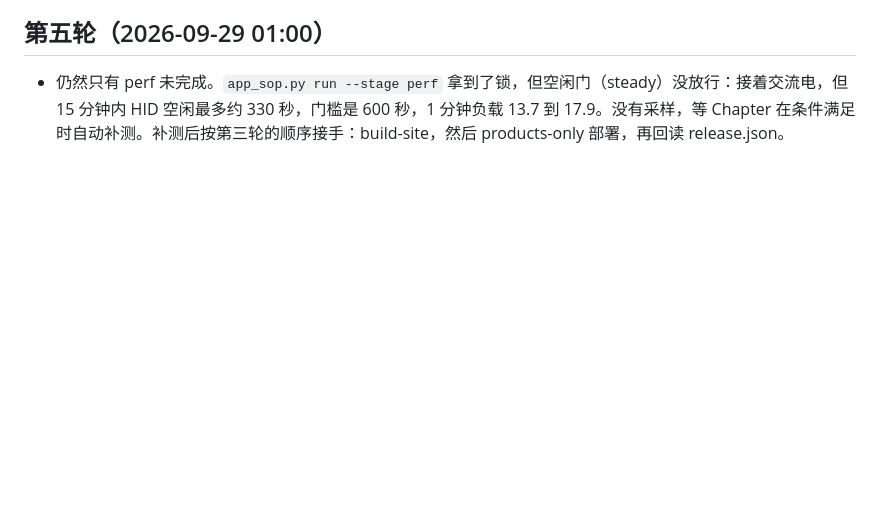
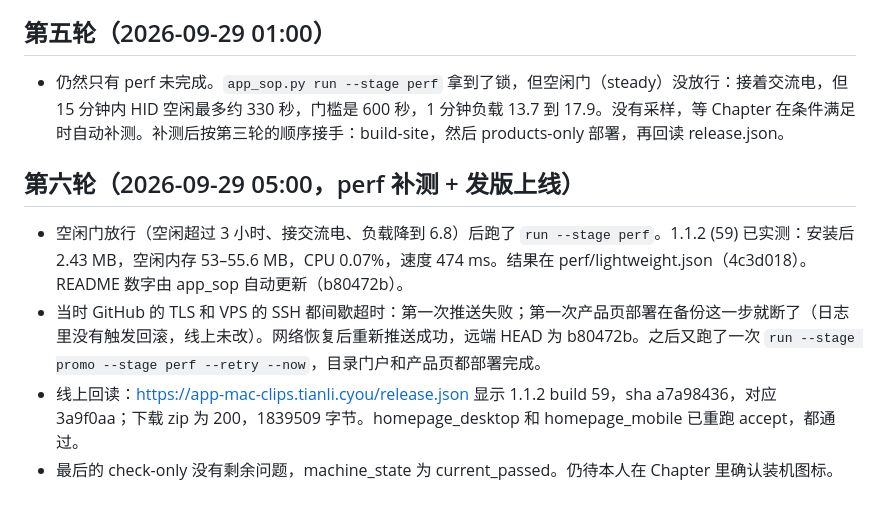
Before and after one commit to zengtianli/clipbook, a Markdown page: handoffs/acceptance-scripts-20260928.md, the part around the change. GitHub-like rendering; blank space fills up the shorter version.

Commit message:
handoff: 1.1.2 perf measured, page deployed and read back
Co-Authored-By: Claude Opus 5.5 <noreply@anthropic.com>

```diff
--- a/handoffs/acceptance-scripts-20260928.md
+++ b/handoffs/acceptance-scripts-20260928.md
@@ -43,3 +43,9 @@
 
 ## 第五轮（2026-09-29 01:00）
 - 仍然只有 perf 未完成。`app_sop.py run --stage perf` 拿到了锁，但空闲门（steady）没放行：接着交流电，但 15 分钟内 HID 空闲最多约 330 秒，门槛是 600 秒，1 分钟负载 13.7 到 17.9。没有采样，等 Chapter 在条件满足时自动补测。补测后按第三轮的顺序接手：build-site，然后 products-only 部署，再回读 release.json。
+
+## 第六轮（2026-09-29 05:00，perf 补测 + 发版上线）
+- 空闲门放行（空闲超过 3 小时、接交流电、负载降到 6.8）后跑了 `run --stage perf`。1.1.2 (59) 已实测：安装后 2.43 MB，空闲内存 53–55.6 MB，CPU 0.07%，速度 474 ms。结果在 perf/lightweight.json（4c3d018）。README 数字由 app_sop 自动更新（b80472b）。
+- 当时 GitHub 的 TLS 和 VPS 的 SSH 都间歇超时：第一次推送失败；第一次产品页部署在备份这一步就断了（日志里没有触发回滚，线上未改）。网络恢复后重新推送成功，远端 HEAD 为 b80472b。之后又跑了一次 `run --stage promo --stage perf --retry --now`，目录门户和产品页都部署完成。
+- 线上回读：https://app-mac-clips.tianli.cyou/release.json 显示 1.1.2 build 59，sha a7a98436，对应 3a9f0aa；下载 zip 为 200，1839509 字节。homepage_desktop 和 homepage_mobile 已重跑 accept，都通过。
+- 最后的 check-only 没有剩余问题，machine_state 为 current_passed。仍待本人在 Chapter 里确认装机图标。
```
